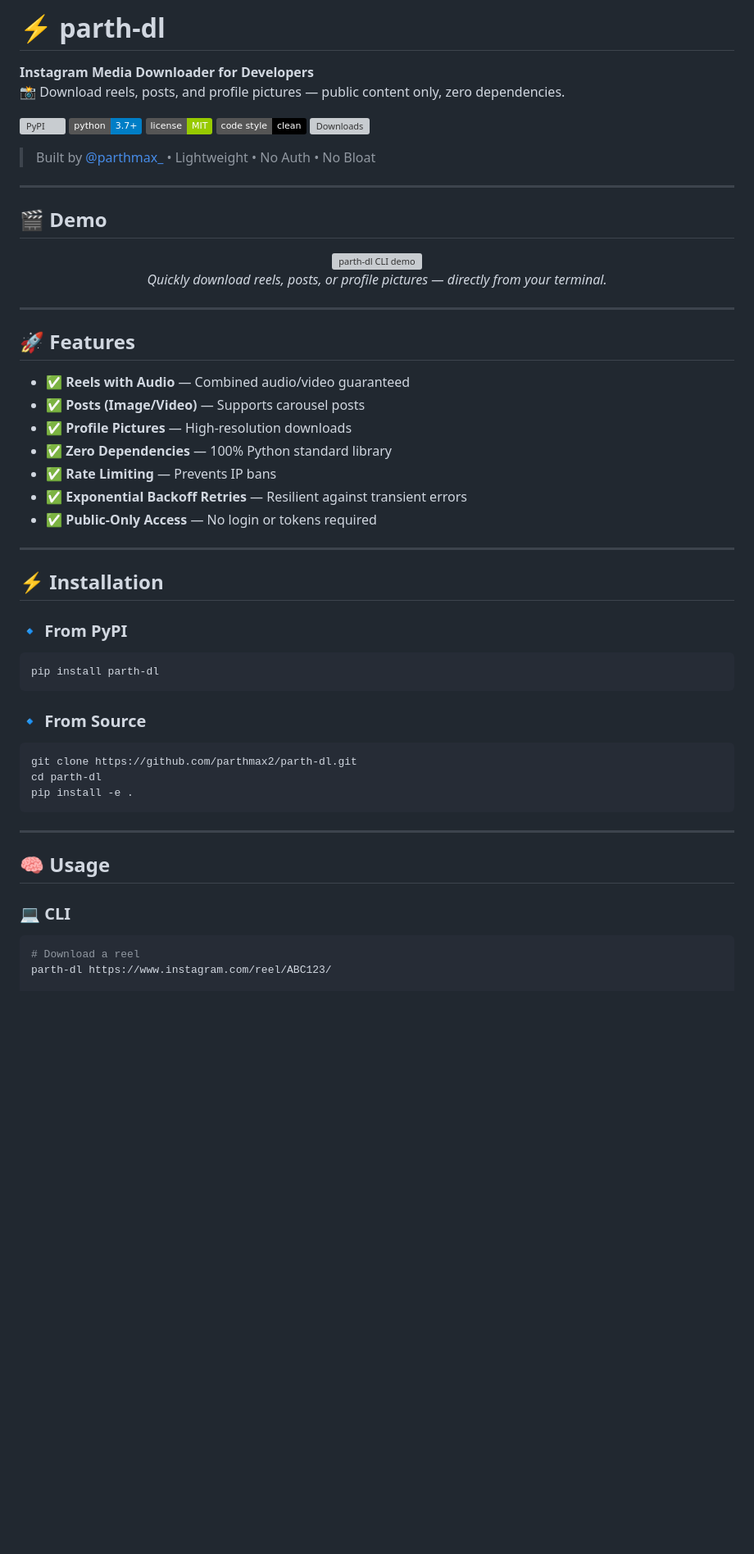
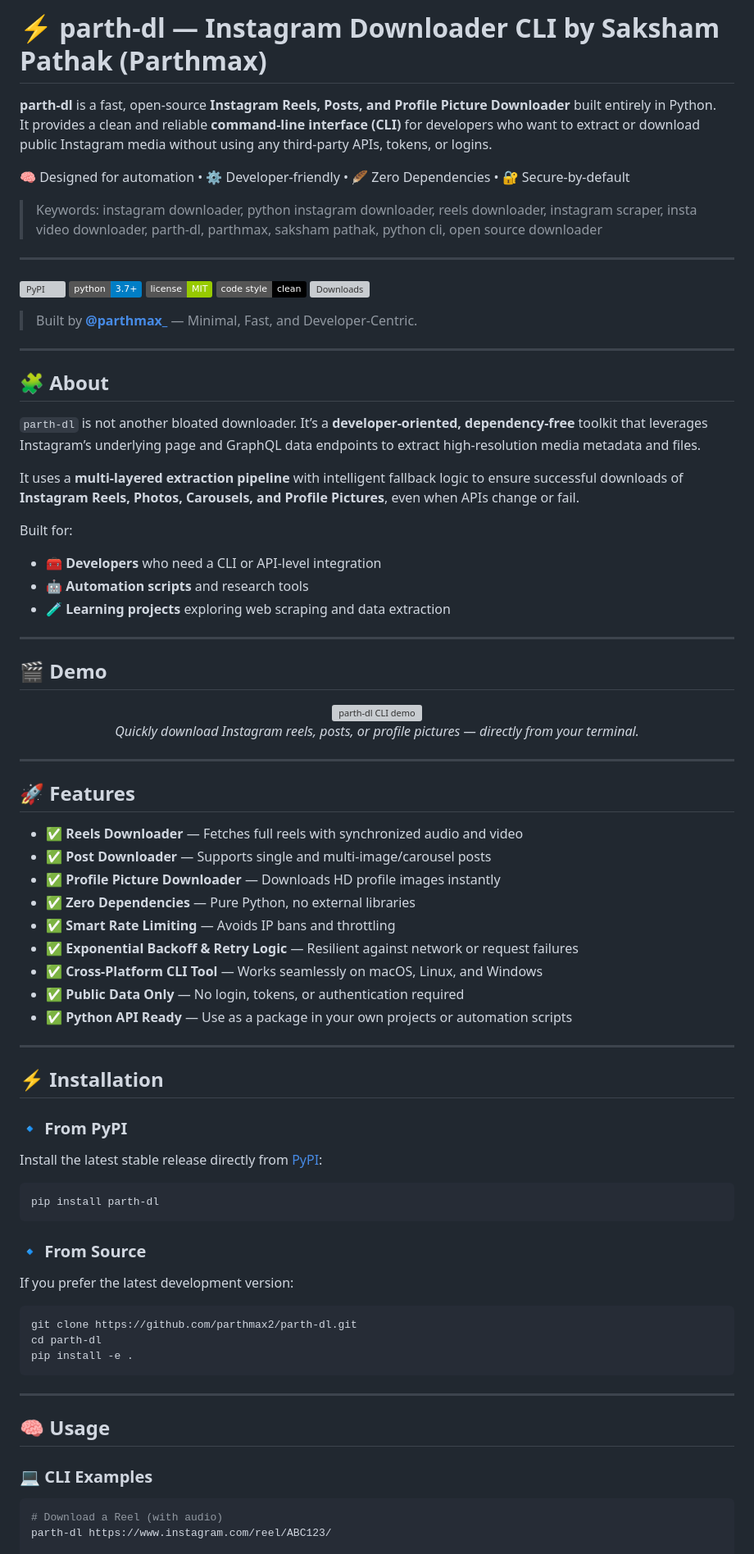
Before and after one commit to parthmax2/parth-dl, a Markdown page: README.md, the part around the change printed below. Shown: that part at 82% size. GitHub-like rendering; badges without logos; blank space fills up the shorter version; grey boxes are pictures that could not be loaded.

`````diff
--- a/README.md
+++ b/README.md
@@ -1,8 +1,14 @@
 
-# ⚡ parth-dl
+# ⚡ parth-dl — Instagram Downloader CLI by Saksham Pathak (Parthmax)
 
-**Instagram Media Downloader for Developers**
-📸 Download reels, posts, and profile pictures — public content only, zero dependencies.
+**parth-dl** is a fast, open-source **Instagram Reels, Posts, and Profile Picture Downloader** built entirely in Python.
+It provides a clean and reliable **command-line interface (CLI)** for developers who want to extract or download public Instagram media without using any third-party APIs, tokens, or logins.
+
+🧠 Designed for automation • ⚙️ Developer-friendly • 🪶 Zero Dependencies • 🔐 Secure-by-default
+
+> Keywords: instagram downloader, python instagram downloader, reels downloader, instagram scraper, insta video downloader, parth-dl, parthmax, saksham pathak, python cli, open source downloader
+
+---
 
 [![PyPI](https://img.shields.io/pypi/v/parth-dl.svg)](https://pypi.org/project/parth-dl/)
 [![Python Version](https://img.shields.io/badge/python-3.7+-blue.svg)](https://www.python.org/downloads/)
@@ -10,7 +16,20 @@
 [![Code Style](https://img.shields.io/badge/code%20style-clean-black.svg)]()
 [![Downloads](https://static.pepy.tech/personalized-badge/parth-dl?period=total&units=international_system&left_color=grey&right_color=blue&left_text=Downloads)](https://pypi.org/project/parth-dl/)
 
-> Built by [@parthmax_](https://instagram.com/parthmax_) • Lightweight • No Auth • No Bloat
+> Built by [**@parthmax_**](https://instagram.com/parthmax_) — Minimal, Fast, and Developer-Centric.
+
+---
+
+## 🧩 About
+
+`parth-dl` is not another bloated downloader. It’s a **developer-oriented, dependency-free** toolkit that leverages Instagram’s underlying page and GraphQL data endpoints to extract high-resolution media metadata and files.
+
+It uses a **multi-layered extraction pipeline** with intelligent fallback logic to ensure successful downloads of **Instagram Reels, Photos, Carousels, and Profile Pictures**, even when APIs change or fail.
+
+Built for:
+- 🧰 **Developers** who need a CLI or API-level integration
+- 🤖 **Automation scripts** and research tools
+- 🧪 **Learning projects** exploring web scraping and data extraction
 
 ---
 
@@ -18,31 +37,37 @@
 
 <div align="center">
   <img src="cli.gif" alt="parth-dl CLI demo" width="720px">
-  <p><em>Quickly download reels, posts, or profile pictures — directly from your terminal.</em></p>
+  <p><em>Quickly download Instagram reels, posts, or profile pictures — directly from your terminal.</em></p>
 </div>
 
 ---
 
 ## 🚀 Features
 
-- ✅ **Reels with Audio** — Combined audio/video guaranteed
-- ✅ **Posts (Image/Video)** — Supports carousel posts
-- ✅ **Profile Pictures** — High-resolution downloads
-- ✅ **Zero Dependencies** — 100% Python standard library
-- ✅ **Rate Limiting** — Prevents IP bans
-- ✅ **Exponential Backoff Retries** — Resilient against transient errors
-- ✅ **Public-Only Access** — No login or tokens required
+- ✅ **Reels Downloader** — Fetches full reels with synchronized audio and video
+- ✅ **Post Downloader** — Supports single and multi-image/carousel posts
+- ✅ **Profile Picture Downloader** — Downloads HD profile images instantly
+- ✅ **Zero Dependencies** — Pure Python, no external libraries
+- ✅ **Smart Rate Limiting** — Avoids IP bans and throttling
+- ✅ **Exponential Backoff & Retry Logic** — Resilient against network or request failures
+- ✅ **Cross-Platform CLI Tool** — Works seamlessly on macOS, Linux, and Windows
+- ✅ **Public Data Only** — No login, tokens, or authentication required
+- ✅ **Python API Ready** — Use as a package in your own projects or automation scripts
 
 ---
 
 ## ⚡ Installation
 
 ### 🔹 From PyPI
+Install the latest stable release directly from [PyPI](https://pypi.org/project/parth-dl/):
+
 ```bash
 pip install parth-dl
 ````
 
 ### 🔹 From Source
+
+If you prefer the latest development version:
 
 ```bash
 git clone https://github.com/parthmax2/parth-dl.git
@@ -54,9 +79,9 @@ pip install -e .
 
 ## 🧠 Usage
 
-### 💻 CLI
+### 💻 CLI Examples
 
 ```bash
-# Download a reel
+# Download a Reel (with audio)
 parth-dl https://www.instagram.com/reel/ABC123/
 
`````
Also changed, not shown: other parts of README.md (+68 -40 lines).
